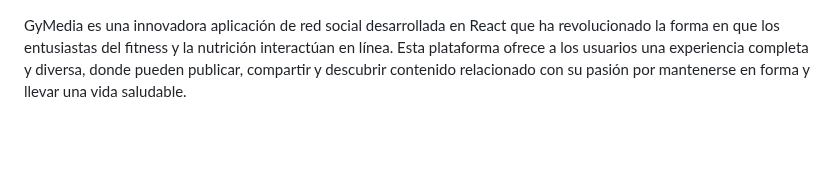
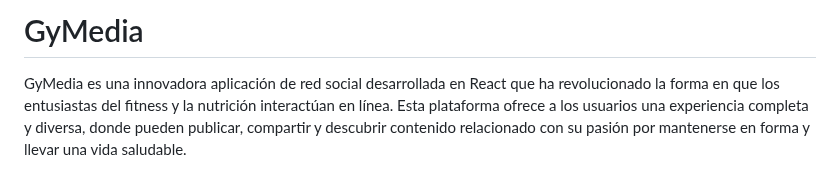
Before and after one commit to TilteDango/DAW, a Markdown page: Proyecto fin de grado/GyMedia/README.md, the part around the change. GitHub-like rendering; blank space fills up the shorter version.

```diff
--- a/Proyecto fin de grado/GyMedia/README.md
+++ b/Proyecto fin de grado/GyMedia/README.md
@@ -1,3 +1,4 @@
+# GyMedia
 
 GyMedia es una innovadora aplicación de red social desarrollada en React que ha revolucionado la forma en que los entusiastas del fitness y la nutrición interactúan en línea. Esta plataforma ofrece a los usuarios una experiencia completa y diversa, donde pueden publicar, compartir y descubrir contenido relacionado con su pasión por mantenerse en forma y llevar una vida saludable.
 
```
